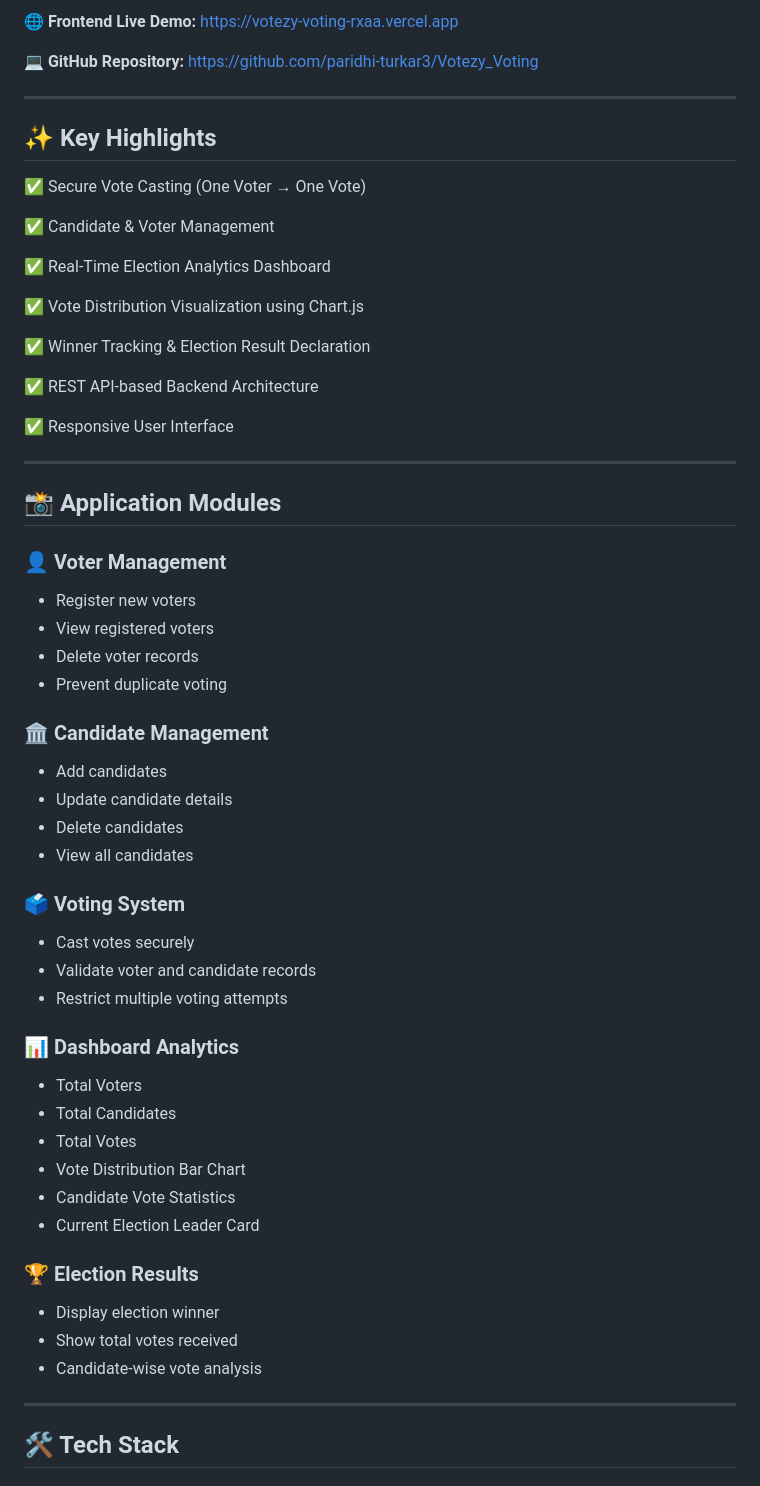
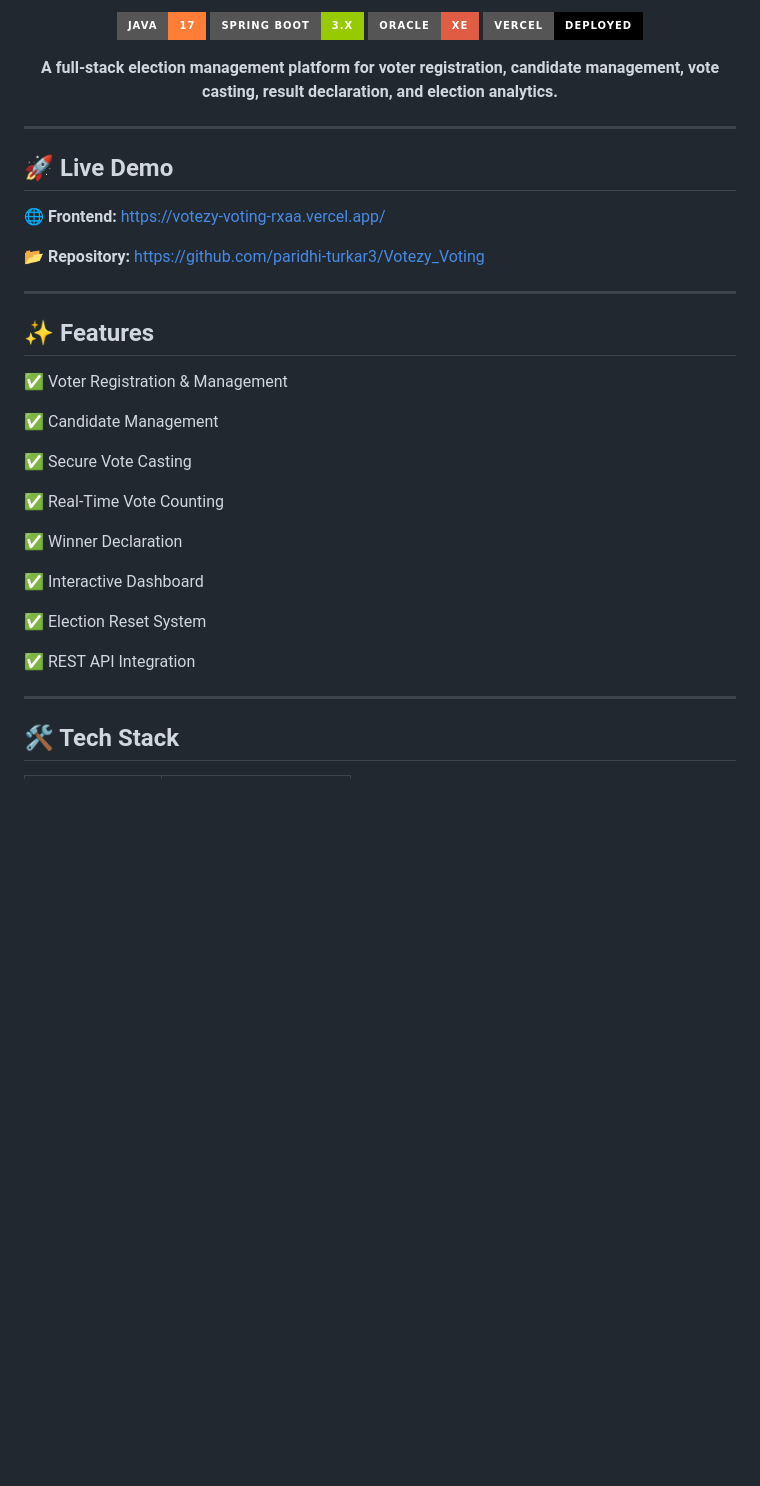
Before and after one commit to paridhi-turkar3/Votezy_Voting, a Markdown page: README.md, the part around one of its changes. Drawn GitHub-style; badges without logos; blank space fills up the shorter version.

```diff
--- a/README.md
+++ b/README.md
@@ -4,65 +6,42 @@
 
-🌐 **Frontend Live Demo:** https://votezy-voting-rxaa.vercel.app
+<p align="center">
+  <img src="https://img.shields.io/badge/Java-17-orange?style=for-the-badge&logo=java" />
+  <img src="https://img.shields.io/badge/Spring_Boot-3.x-green?style=for-the-badge&logo=springboot" />
+  <img src="https://img.shields.io/badge/Oracle-XE-red?style=for-the-badge&logo=oracle" />
+  <img src="https://img.shields.io/badge/Vercel-Deployed-black?style=for-the-badge&logo=vercel" />
+</p>
 
-
-💻 **GitHub Repository:** https://github.com/paridhi-turkar3/Votezy_Voting
+<p align="center">
+  <b>A full-stack election management platform for voter registration, candidate management, vote casting, result declaration, and election analytics.</b>
+</p>
 
 ---
 
-## ✨ Key Highlights
+## 🚀 Live Demo
 
-✅ Secure Vote Casting (One Voter → One Vote)
+🌐 **Frontend:** https://votezy-voting-rxaa.vercel.app/
 
-✅ Candidate & Voter Management
-
-✅ Real-Time Election Analytics Dashboard
-
-✅ Vote Distribution Visualization using Chart.js
-
-✅ Winner Tracking & Election Result Declaration
-
-✅ REST API-based Backend Architecture
-
-✅ Responsive User Interface
+📂 **Repository:** https://github.com/paridhi-turkar3/Votezy_Voting
 
 ---
 
-## 📸 Application Modules
+## ✨ Features
 
-### 👤 Voter Management
+✅ Voter Registration & Management
 
-* Register new voters
-* View registered voters
-* Delete voter records
-* Prevent duplicate voting
+✅ Candidate Management
 
-### 🏛️ Candidate Management
+✅ Secure Vote Casting
 
-* Add candidates
-* Update candidate details
-* Delete candidates
-* View all candidates
+✅ Real-Time Vote Counting
 
-### 🗳️ Voting System
+✅ Winner Declaration
 
-* Cast votes securely
-* Validate voter and candidate records
-* Restrict multiple voting attempts
+✅ Interactive Dashboard
 
-### 📊 Dashboard Analytics
+✅ Election Reset System
 
-* Total Voters
-* Total Candidates
-* Total Votes
-* Vote Distribution Bar Chart
-* Candidate Vote Statistics
-* Current Election Leader Card
-
-### 🏆 Election Results
-
-* Display election winner
-* Show total votes received
-* Candidate-wise vote analysis
+✅ REST API Integration
 
 ---
 
```
Also changed, not shown: other parts of README.md (+101 -80 lines).
